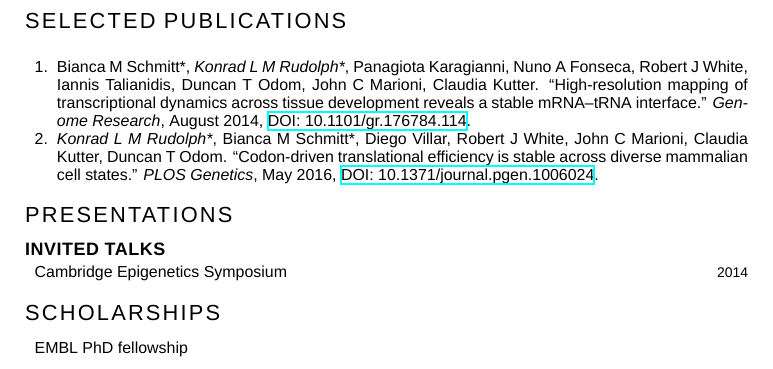
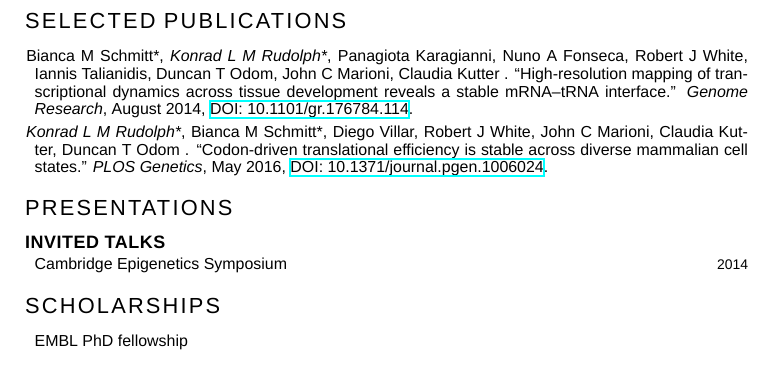
Before and after one commit to klmr/cv, a LaTeX CV (klmr-cv.tex, which reads klmr-cv.cls): part of page 2 of 2, cut so that both start at the same text. Compiled offline with XeLaTeX; a missing font is replaced by an installed copy or a similar font.

Commit message:
Reformat bibliography

```diff
--- a/klmr-cv.cls
+++ b/klmr-cv.cls
@@ -88,6 +88,14 @@
         \small#1
     \end{minipage}}
 
+\NewEnviron{bibiography}{%
+    \begingroup
+    \setlength\parindent{-1ex}
+    \setlength\parskip{0.5ex}
+    \renewcommand*\bibitem[5]{\par ##1. “##2.” \textit{##3}, ##4, ##5.}
+    \BODY
+    \endgroup}
+
 \NewEnviron{sidebar}{%
     \renewcommand\details[1]{%
         \par%
--- a/klmr-cv.tex
+++ b/klmr-cv.tex
@@ -191,22 +191,40 @@ bees mediated by protein-bound RNA in bee jelly}
 % Hence we simply write the references here directly. 🤷  ¯\_(ツ)_/¯
 
 \details{%
-\begin{enumerate}
-    \item Bianca M Schmitt*, \myself{Konrad L M Rudolph*}, Panagiota Karagianni,
-        Nuno A Fonseca, Robert J White, Iannis Talianidis, Duncan T Odom,
-        John C Marioni, Claudia Kutter. “High-resolution mapping of
-        transcriptional dynamics across tissue development reveals a stable
-        mRNA--tRNA interface.” \textit{Genome Research}, August 2014,
-        \href{http://dx.doi.org/10.1101/gr.176784.114}{DOI:
-        10.1101/gr.176784.114}.
+\begin{bibiography}
+    \bibitem{
+        Bianca M Schmitt*,
+        \myself{Konrad L M Rudolph*},
+        Panagiota Karagianni,
+        Nuno A Fonseca,
+        Robert J White,
+        Iannis Talianidis,
+        Duncan T Odom,
+        John C Marioni,
+        Claudia Kutter
+    }
+    {High-resolution mapping of transcriptional dynamics across tissue
+        development reveals a stable mRNA--tRNA interface}
+    {Genome Research}
+    {August 2014}
+    {\href{http://dx.doi.org/10.1101/gr.176784.114}{DOI: 10.1101/gr.176784.114}}
 
-    \item \myself{Konrad L M Rudolph*}, Bianca M Schmitt*, Diego Villar, Robert
-        J White, John C Marioni, Claudia Kutter, Duncan T Odom. “Codon-driven
-        translational efficiency is stable across diverse mammalian cell
-        states.” \textit{PLOS Genetics}, May 2016,
-        \href{http://dx.doi.org/10.1371/journal.pgen.1006024}{DOI:
-        10.1371/journal.pgen.1006024}.
-\end{enumerate}
+    \bibitem{
+        \myself{Konrad L M Rudolph*},
+        Bianca M Schmitt*,
+        Diego Villar,
+        Robert J White,
+        John C Marioni,
+        Claudia Kutter,
+        Duncan T Odom
+    }
+    {Codon-driven translational efficiency is stable across diverse mammalian
+        cell states}
+    {PLOS Genetics}
+    {May 2016}
+    {\href{http://dx.doi.org/10.1371/journal.pgen.1006024}{DOI:
+        10.1371/journal.pgen.1006024}}
+\end{bibiography}
 }
 
 \section{Presentations}
```
